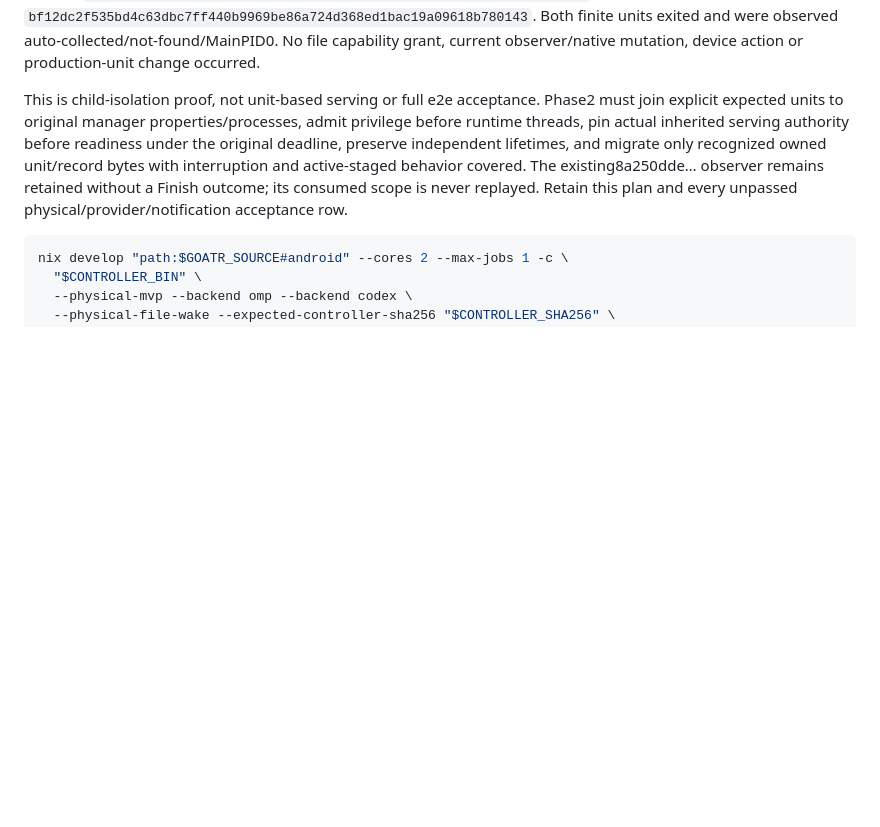
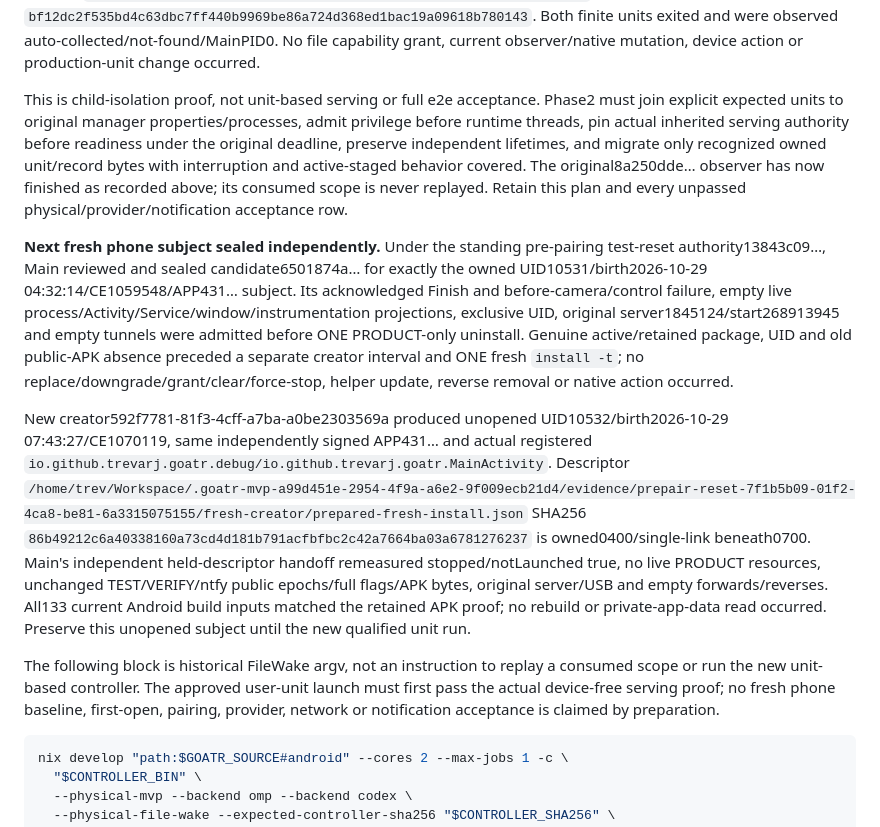
Before and after one commit to trevarj/goatr, a Markdown page: MOBILE_HERDR_MVP_PLAN.md, the part around one of its changes. Rendered like a GitHub page; blank space fills up the shorter version.

Commit message:
chore(mvp): prepare fresh device subject for unit e2e
- Record acknowledged original observer Finish without native cleanup.
- Reset only the approved pre-pairing Goatr debug subject once.
- Seal the new unopened subject and preserved helper and ntfy evidence.

````diff
--- a/MOBILE_HERDR_MVP_PLAN.md
+++ b/MOBILE_HERDR_MVP_PLAN.md
@@ -456,7 +456,13 @@ The new actual-process regression `backends::codex::tests::helper_command_drops_
 
 Main also ran the identical regression under two fresh owned user units with actual four-set Ambient Wake required by test-only opt-in. The original helper plus the new test failed at the intended child-zero assertion (exit101); the fixed helper passed (exit0), proving the child lost all four sets while its parent's capability/NNP state stayed unchanged. Private prepared test artifacts and exact unit intents live in `/home/trev/Workspace/.u-bd86460f/`; fixed executable SHA256 `862d7256ec7f8f4d612c788b527c986ac689f55babd41d5cfbf5d0527ff8b9ab`, original-boundary executable `bf12dc2f535bd4c63dbc7ff440b9969be86a724d368ed1bac19a09618b780143`. Both finite units exited and were observed auto-collected/not-found/MainPID0. No file capability grant, current observer/native mutation, device action or production-unit change occurred.
 
-This is child-isolation proof, not unit-based serving or full e2e acceptance. Phase2 must join explicit expected units to original manager properties/processes, admit privilege before runtime threads, pin actual inherited serving authority before readiness under the original deadline, preserve independent lifetimes, and migrate only recognized owned unit/record bytes with interruption and active-staged behavior covered. The existing8a250dde… observer remains retained without a Finish outcome; its consumed scope is never replayed. Retain this plan and every unpassed physical/provider/notification acceptance row.
+This is child-isolation proof, not unit-based serving or full e2e acceptance. Phase2 must join explicit expected units to original manager properties/processes, admit privilege before runtime threads, pin actual inherited serving authority before readiness under the original deadline, preserve independent lifetimes, and migrate only recognized owned unit/record bytes with interruption and active-staged behavior covered. The original8a250dde… observer has now finished as recorded above; its consumed scope is never replayed. Retain this plan and every unpassed physical/provider/notification acceptance row.
+
+**Next fresh phone subject sealed independently.** Under the standing pre-pairing test-reset authority13843c09…, Main reviewed and sealed candidate6501874a… for exactly the owned UID10531/birth2026-10-29 04:32:14/CE1059548/APP431… subject. Its acknowledged Finish and before-camera/control failure, empty live process/Activity/Service/window/instrumentation projections, exclusive UID, original server1845124/start268913945 and empty tunnels were admitted before ONE PRODUCT-only uninstall. Genuine active/retained package, UID and old public-APK absence preceded a separate creator interval and ONE fresh `install -t`; no replace/downgrade/grant/clear/force-stop, helper update, reverse removal or native action occurred.
+
+New creator592f7781-81f3-4cff-a7ba-a0be2303569a produced unopened UID10532/birth2026-10-29 07:43:27/CE1070119, same independently signed APP431… and actual registered `io.github.trevarj.goatr.debug/io.github.trevarj.goatr.MainActivity`. Descriptor `/home/trev/Workspace/.goatr-mvp-a99d451e-2954-4f9a-a6e2-9f009ecb21d4/evidence/prepair-reset-7f1b5b09-01f2-4ca8-be81-6a3315075155/fresh-creator/prepared-fresh-install.json` SHA256 `86b49212c6a40338160a73cd4d181b791acfbfbc2c42a7664ba03a6781276237` is owned0400/single-link beneath0700. Main's independent held-descriptor handoff remeasured stopped/notLaunched true, no live PRODUCT resources, unchanged TEST/VERIFY/ntfy public epochs/full flags/APK bytes, original server/USB and empty forwards/reverses. All133 current Android build inputs matched the retained APK proof; no rebuild or private-app-data read occurred. Preserve this unopened subject until the new qualified unit run.
+
+The following block is historical FileWake argv, not an instruction to replay a consumed scope or run the new unit-based controller. The approved user-unit launch must first pass the actual device-free serving proof; no fresh phone baseline, first-open, pairing, provider, network or notification acceptance is claimed by preparation.
 
 ```sh
 nix develop "path:$GOATR_SOURCE#android" --cores 2 --max-jobs 1 -c \
````
Also changed, not shown: other parts of MOBILE_HERDR_MVP_PLAN.md (+1 -1 lines).
